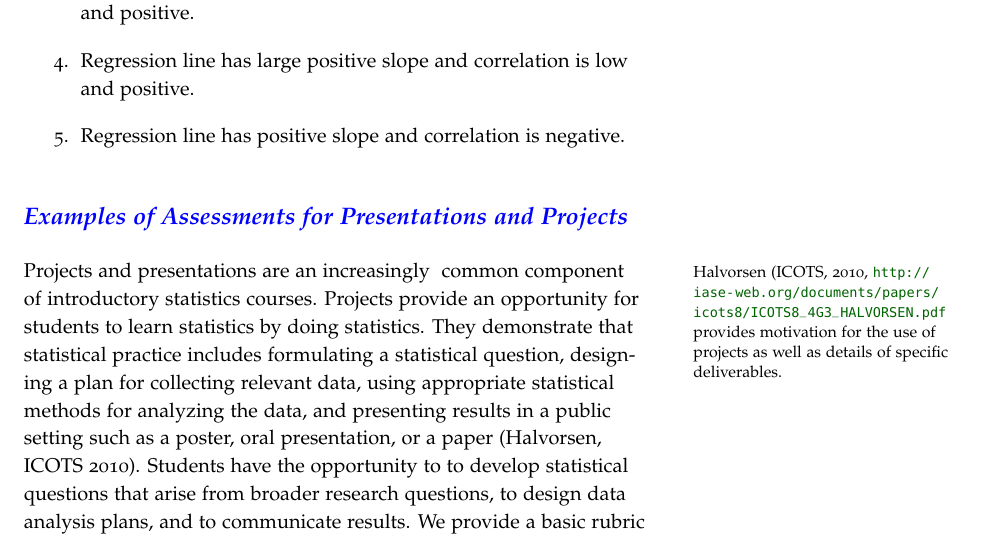
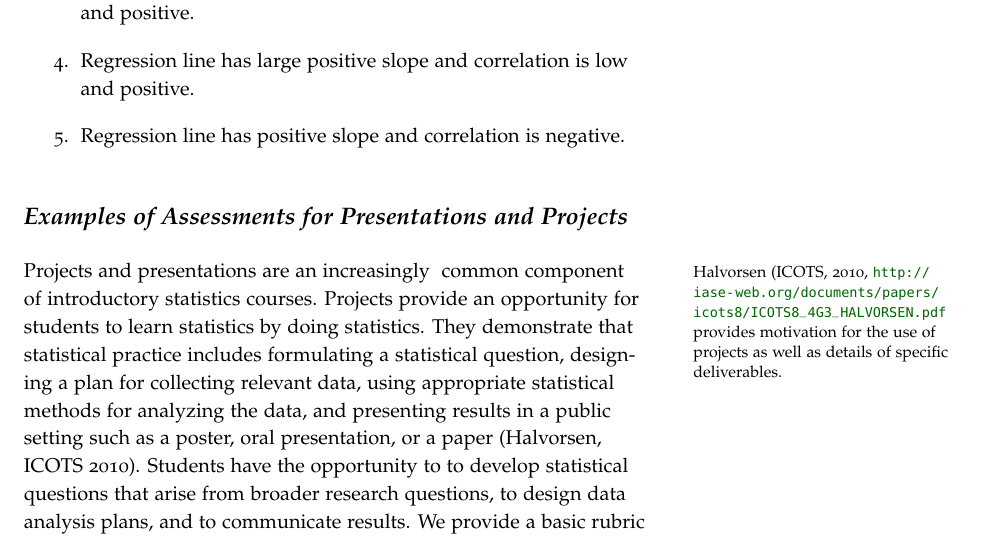
Before and after one commit to nicholasjhorton/GAISE-2016, a LaTeX thesis (2016-draft/GAISE-report-tufte.tex, which reads 2016-draft/appendix-assessment.tex): part of page 65 of 72, cut so that both start at the same text. Compiled offline with pdfLaTeX.

Commit message:
Finished with assessment for now (waiting for Jeff's input).

```diff
--- a/2016-draft/appendix-assessment.tex
+++ b/2016-draft/appendix-assessment.tex
@@ -770,7 +770,7 @@ For each part, draw a scatter plot satisfying the conditions given, or else expl
 
 
 
-\section{\textbf{\added{Examples of Assessments for Presentations and Projects}}}
+\section{\textbf{Examples of Assessments for Presentations and Projects}}
 
 Projects and presentations are an increasingly
 \marginnote{Halvorsen (ICOTS, 2010, \url{http://iase-web.org/documents/papers/icots8/ICOTS8_4G3_HALVORSEN.pdf} provides motivation for the use of projects as well as details of specific deliverables.}
```
Also changed, not shown: 2016-draft/GAISE2015-08-16.pdf (added).
